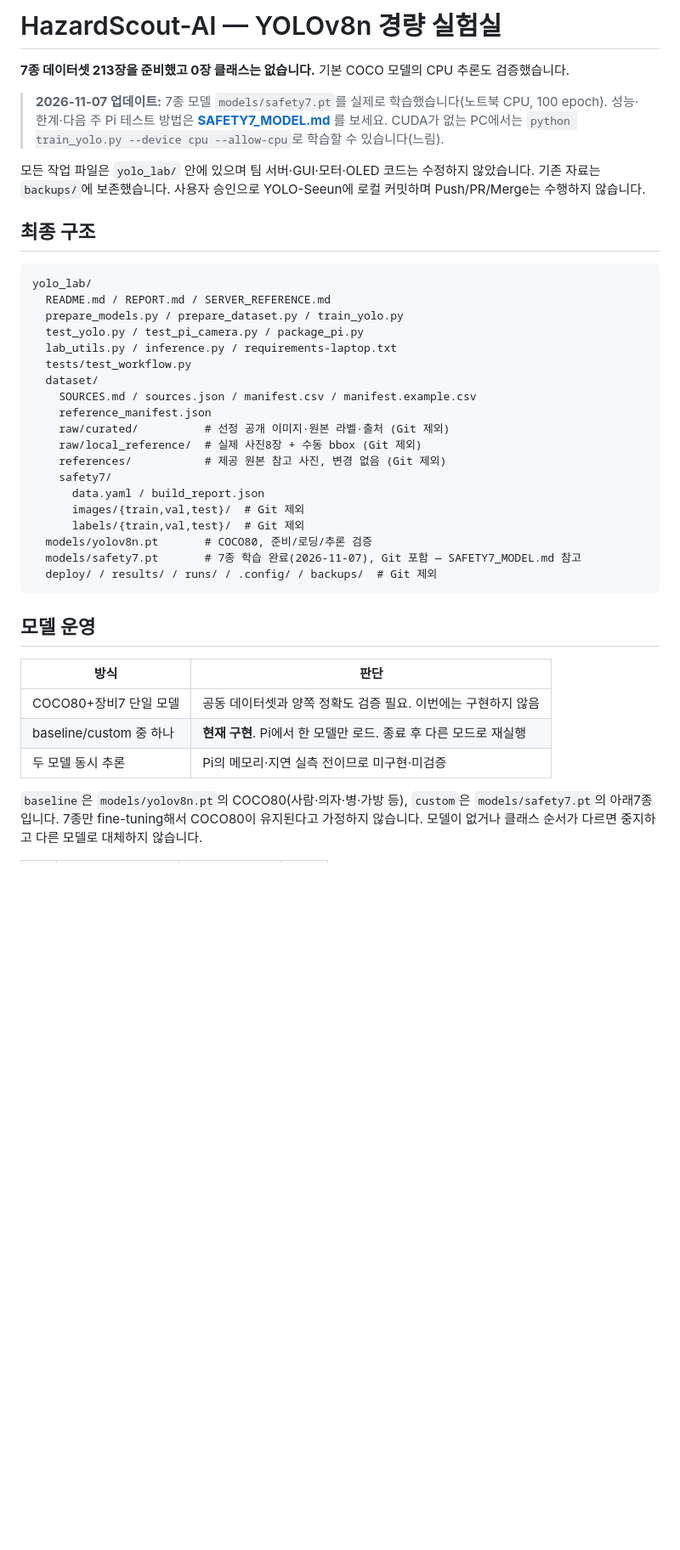
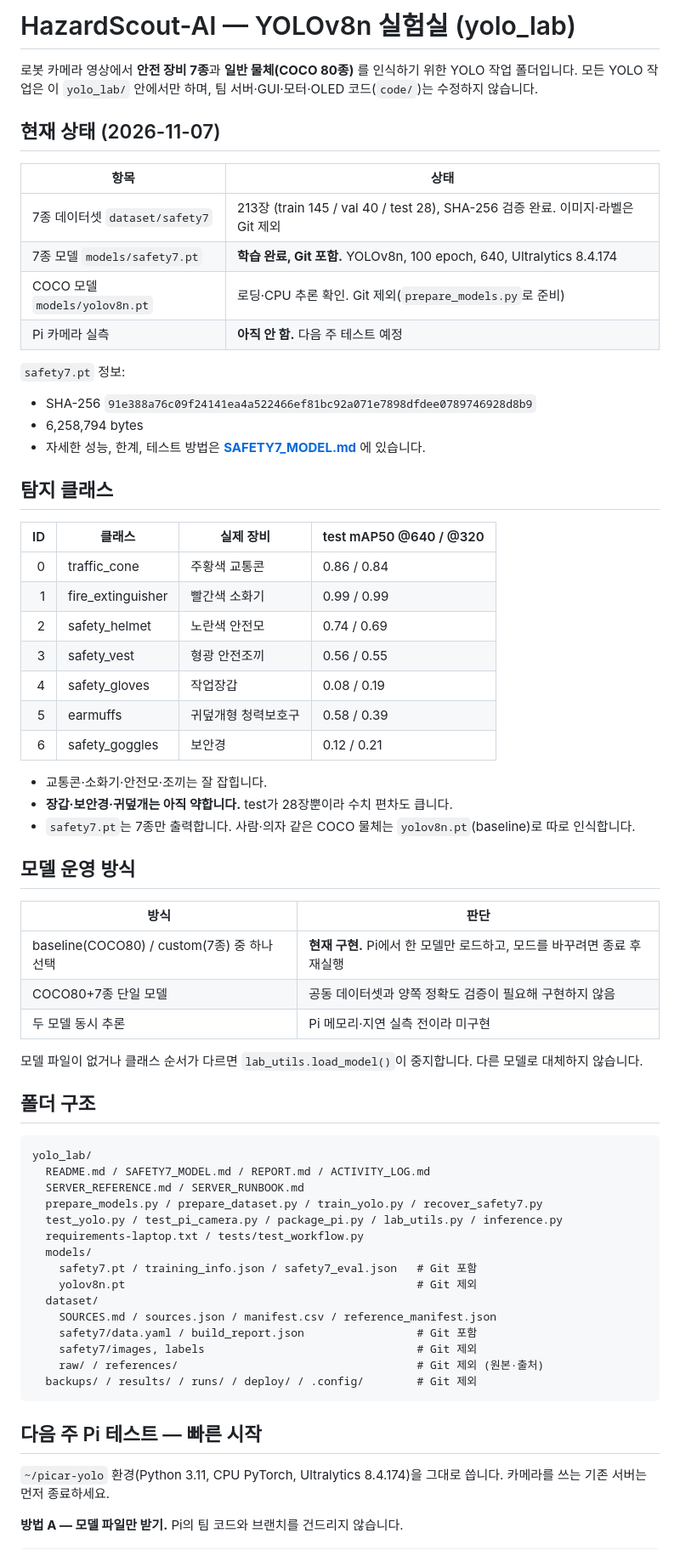
Before and after one commit to seeun-jang/HazardScout-AI, a Markdown page: yolo_lab/README.md, the part around one of its changes. Shown at 85% size. Drawn GitHub-style; blank space fills up the shorter version.

````diff
--- a/yolo_lab/README.md
+++ b/yolo_lab/README.md
@@ -1,47 +1,72 @@
-# HazardScout-AI — YOLOv8n 경량 실험실
+# HazardScout-AI — YOLOv8n 실험실 (yolo_lab)
 
-**7종 데이터셋 213장을 준비했고 0장 클래스는 없습니다.** 기본 COCO 모델의 CPU 추론도 검증했습니다.
+로봇 카메라 영상에서 **안전 장비 7종**과 **일반 물체(COCO 80종)** 를 인식하기 위한 YOLO 작업 폴더입니다.
+모든 YOLO 작업은 이 `yolo_lab/` 안에서만 하며, 팀 서버·GUI·모터·OLED 코드(`code/`)는 수정하지 않습니다.
 
-> **2026-11-07 업데이트:** 7종 모델 `models/safety7.pt`를 실제로 학습했습니다(노트북 CPU, 100 epoch).
-> 성능·한계·다음 주 Pi 테스트 방법은 **[SAFETY7_MODEL.md](SAFETY7_MODEL.md)** 를 보세요.
-> CUDA가 없는 PC에서는 `python train_yolo.py --device cpu --allow-cpu`로 학습할 수 있습니다(느림).
+## 현재 상태 (2026-11-07)
 
-모든 작업 파일은 `yolo_lab/` 안에 있으며 팀 서버·GUI·모터·OLED 코드는 수정하지 않았습니다.
-기존 자료는 `backups/`에 보존했습니다. 사용자 승인으로 YOLO-Seeun에 로컬 커밋하며 Push/PR/Merge는 수행하지 않습니다.
+| 항목 | 상태 |
+|---|---|
+| 7종 데이터셋 `dataset/safety7` | 213장 (train 145 / val 40 / test 28), SHA-256 검증 완료. 이미지·라벨은 Git 제외 |
+| 7종 모델 `models/safety7.pt` | **학습 완료, Git 포함.** YOLOv8n, 100 epoch, 640, Ultralytics 8.4.174 |
+| COCO 모델 `models/yolov8n.pt` | 로딩·CPU 추론 확인. Git 제외(`prepare_models.py`로 준비) |
+| Pi 카메라 실측 | **아직 안 함.** 다음 주 테스트 예정 |
 
-## 최종 구조
+`safety7.pt` 정보:
+- SHA-256 `91e388a76c09f24141ea4a522466ef81bc92a071e7898dfdee0789746928d8b9`
+- 6,258,794 bytes
+- 자세한 성능, 한계, 테스트 방법은 **[SAFETY7_MODEL.md](SAFETY7_MODEL.md)** 에 있습니다.
+
+## 탐지 클래스
+
+| ID | 클래스 | 실제 장비 | test mAP50 @640 / @320 |
+|---:|---|---|---|
+| 0 | traffic_cone | 주황색 교통콘 | 0.86 / 0.84 |
+| 1 | fire_extinguisher | 빨간색 소화기 | 0.99 / 0.99 |
+| 2 | safety_helmet | 노란색 안전모 | 0.74 / 0.69 |
+| 3 | safety_vest | 형광 안전조끼 | 0.56 / 0.55 |
+| 4 | safety_gloves | 작업장갑 | 0.08 / 0.19 |
+| 5 | earmuffs | 귀덮개형 청력보호구 | 0.58 / 0.39 |
+| 6 | safety_goggles | 보안경 | 0.12 / 0.21 |
+
+- 교통콘·소화기·안전모·조끼는 잘 잡힙니다.
+- **장갑·보안경·귀덮개는 아직 약합니다.** test가 28장뿐이라 수치 편차도 큽니다.
+- `safety7.pt`는 7종만 출력합니다. 사람·의자 같은 COCO 물체는 `yolov8n.pt`(baseline)로 따로 인식합니다.
+
+## 모델 운영 방식
+
+| 방식 | 판단 |
+|---|---|
+| baseline(COCO80) / custom(7종) 중 하나 선택 | **현재 구현.** Pi에서 한 모델만 로드하고, 모드를 바꾸려면 종료 후 재실행 |
+| COCO80+7종 단일 모델 | 공동 데이터셋과 양쪽 정확도 검증이 필요해 구현하지 않음 |
+| 두 모델 동시 추론 | Pi 메모리·지연 실측 전이라 미구현 |
+
+모델 파일이 없거나 클래스 순서가 다르면 `lab_utils.load_model()`이 중지합니다. 다른 모델로 대체하지 않습니다.
+
+## 폴더 구조
 
 ```text
 yolo_lab/
-  README.md / REPORT.md / SERVER_REFERENCE.md
-  prepare_models.py / prepare_dataset.py / train_yolo.py
-  test_yolo.py / test_pi_camera.py / package_pi.py
-  lab_utils.py / inference.py / requirements-laptop.txt
-  tests/test_workflow.py
+  README.md / SAFETY7_MODEL.md / REPORT.md / ACTIVITY_LOG.md
+  SERVER_REFERENCE.md / SERVER_RUNBOOK.md
+  prepare_models.py / prepare_dataset.py / train_yolo.py / recover_safety7.py
+  test_yolo.py / test_pi_camera.py / package_pi.py / lab_utils.py / inference.py
+  requirements-laptop.txt / tests/test_workflow.py
+  models/
+    safety7.pt / training_info.json / safety7_eval.json   # Git 포함
+    yolov8n.pt                                            # Git 제외
   dataset/
-    SOURCES.md / sources.json / manifest.csv / manifest.example.csv
-    reference_manifest.json
-    raw/curated/          # 선정 공개 이미지·원본 라벨·출처 (Git 제외)
-    raw/local_reference/  # 실제 사진8장 + 수동 bbox (Git 제외)
-    references/           # 제공 원본 참고 사진, 변경 없음 (Git 제외)
-    safety7/
-      data.yaml / build_report.json
-      images/{train,val,test}/  # Git 제외
-      labels/{train,val,test}/  # Git 제외
-  models/yolov8n.pt       # COCO80, 준비/로딩/추론 검증
-  models/safety7.pt       # 7종 학습 완료(2026-11-07), Git 포함 — SAFETY7_MODEL.md 참고
-  deploy/ / results/ / runs/ / .config/ / backups/  # Git 제외
+    SOURCES.md / sources.json / manifest.csv / reference_manifest.json
+    safety7/data.yaml / build_report.json                 # Git 포함
+    safety7/images, labels                                # Git 제외
+    raw/ / references/                                    # Git 제외 (원본·출처)
+  backups/ / results/ / runs/ / deploy/ / .config/        # Git 제외
 ```
 
-## 모델 운영
+## 다음 주 Pi 테스트 — 빠른 시작
 
-| 방식 | 판단 |
-|---|---|
-| COCO80+장비7 단일 모델 | 공동 데이터셋과 양쪽 정확도 검증 필요. 이번에는 구현하지 않음 |
-| baseline/custom 중 하나 | **현재 구현**. Pi에서 한 모델만 로드. 종료 후 다른 모드로 재실행 |
-| 두 모델 동시 추론 | Pi의 메모리·지연 실측 전이므로 미구현·미검증 |
+`~/picar-yolo` 환경(Python 3.11, CPU PyTorch, Ultralytics 8.4.174)을 그대로 씁니다.
+카메라를 쓰는 기존 서버는 먼저 종료하세요.
 
-`baseline`은 `models/yolov8n.pt`의 COCO80(사람·의자·병·가방 등),
-`custom`은 `models/safety7.pt`의 아래7종입니다. 7종만 fine-tuning해서 COCO80이 유지된다고 가정하지 않습니다.
-모델이 없거나 클래스 순서가 다르면 중지하고 다른 모델로 대체하지 않습니다.
+**방법 A — 모델 파일만 받기.** Pi의 팀 코드와 브랜치를 건드리지 않습니다.
 
````
Also changed, not shown: other parts of yolo_lab/README.md (+80 -111 lines).
